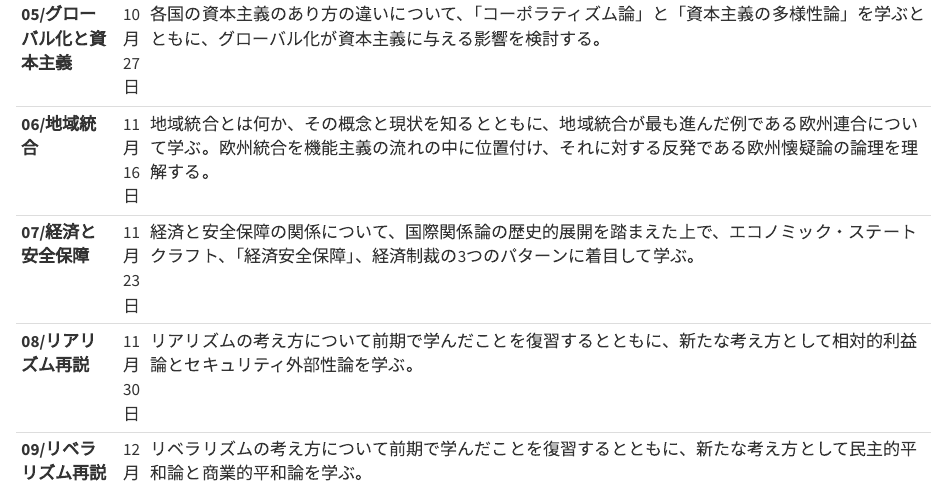
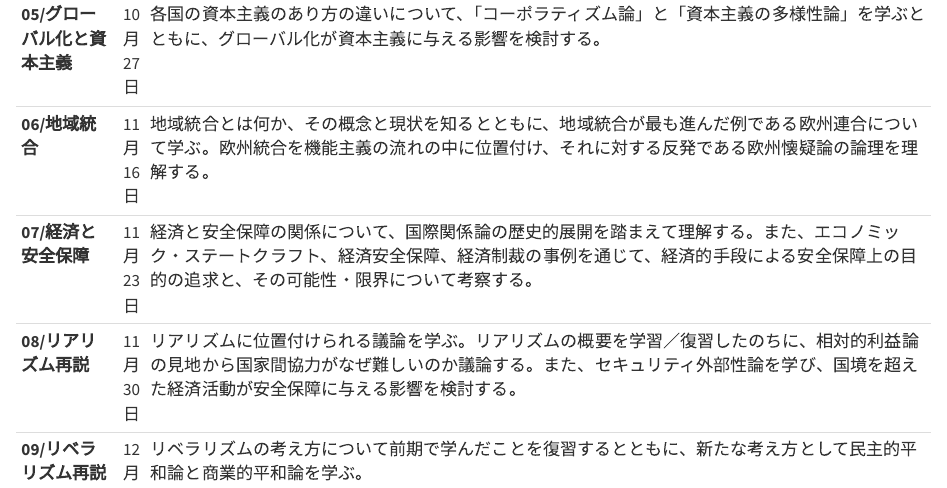
Before and after one commit to junpei-suzuki/IPE2-2026-Gakushuin, a Quarto document (00_syllabus.qmd): the page in a window 1100 px wide, from 1300 px down. Rendered offline with R 4.5, knitr and Pandoc in place of Quarto, with nearby package versions.

```diff
--- a/00_syllabus.qmd
+++ b/00_syllabus.qmd
@@ -33,8 +33,8 @@
 | **04/グローバル化と福祉国家** | 10月19日 | 戦後の福祉国家のあり方について「埋め込まれた自由主義」と「福祉国家の多様性」の議論を復習／学習するとともに、グローバル化が福祉国家に与える影響を検討する。                                   |
 | **05/グローバル化と資本主義** | 10月27日 | 各国の資本主義のあり方の違いについて、「コーポラティズム論」と「資本主義の多様性論」を学ぶとともに、グローバル化が資本主義に与える影響を検討する。                                           |
 | **06/地域統合**               | 11月16日 | 地域統合とは何か、その概念と現状を知るとともに、地域統合が最も進んだ例である欧州連合について学ぶ。欧州統合を機能主義の流れの中に位置付け、それに対する反発である欧州懐疑論の論理を理解する。 |
-| **07/経済と安全保障**         | 11月23日  | 経済と安全保障の関係について、国際関係論の歴史的展開を踏まえた上で、エコノミック・ステートクラフト、「経済安全保障」、経済制裁の3つのパターンに着目して学ぶ。                                |
-| **08/リアリズム再説**         | 11月30日 | リアリズムの考え方について前期で学んだことを復習するとともに、新たな考え方として相対的利益論とセキュリティ外部性論を学ぶ。                                                                   |
+| **07/経済と安全保障**         | 11月23日  | 経済と安全保障の関係について、国際関係論の歴史的展開を踏まえて理解する。また、エコノミック・ステートクラフト、経済安全保障、経済制裁の事例を通じて、経済的手段による安全保障上の目的の追求と、その可能性・限界について考察する。                                |
+| **08/リアリズム再説**         | 11月30日 | リアリズムに位置付けられる議論を学ぶ。リアリズムの概要を学習／復習したのちに、相対的利益論の見地から国家間協力がなぜ難しいのか議論する。また、セキュリティ外部性論を学び、国境を超えた経済活動が安全保障に与える影響を検討する。                                                                   |
 | **09/リベラリズム再説**       | 12月7日 | リベラリズムの考え方について前期で学んだことを復習するとともに、新たな考え方として民主的平和論と商業的平和論を学ぶ。                                                                         |
 | **10/国家の産業政策**         | 12月14日 | 国家が経済成長を目指すために行う産業政策について、その理論的背景となる幼稚産業保護論と戦略的貿易理論を学ぶとともに、産業政策の成否と国内政治の関係を考察する。                               |
 | **11/国家の開発戦略**         | 12月21日  | 開発途上国と呼ばれる国々の現況を知り、これらの国々が経済発展を遂げるための理論的根拠である構造主義理論と、それに基づいた政策である輸入代替工業化を学ぶ。                                     |
--- a/_quarto.yml
+++ b/_quarto.yml
@@ -39,6 +39,7 @@
           - text: "07/経済と安全保障"
             href: 07_economic_security.qmd
           - text: "08/リアリズム再説"
+            href: 08_realism.qmd
           - text: "09/リベラリズム再説"
       - section: 開発
         contents:
```
Also changed, not shown: .quarto/idx/00_syllabus.qmd.json, docs/search.json, 11 other files.
